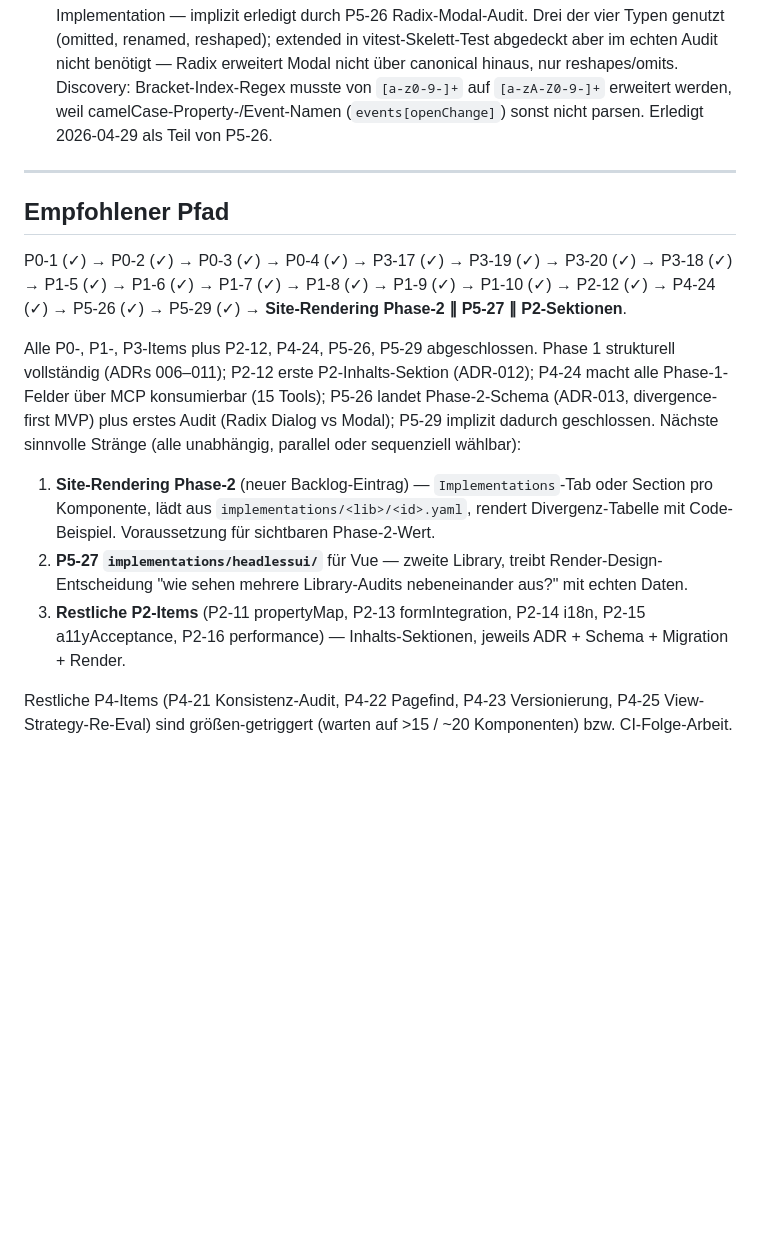
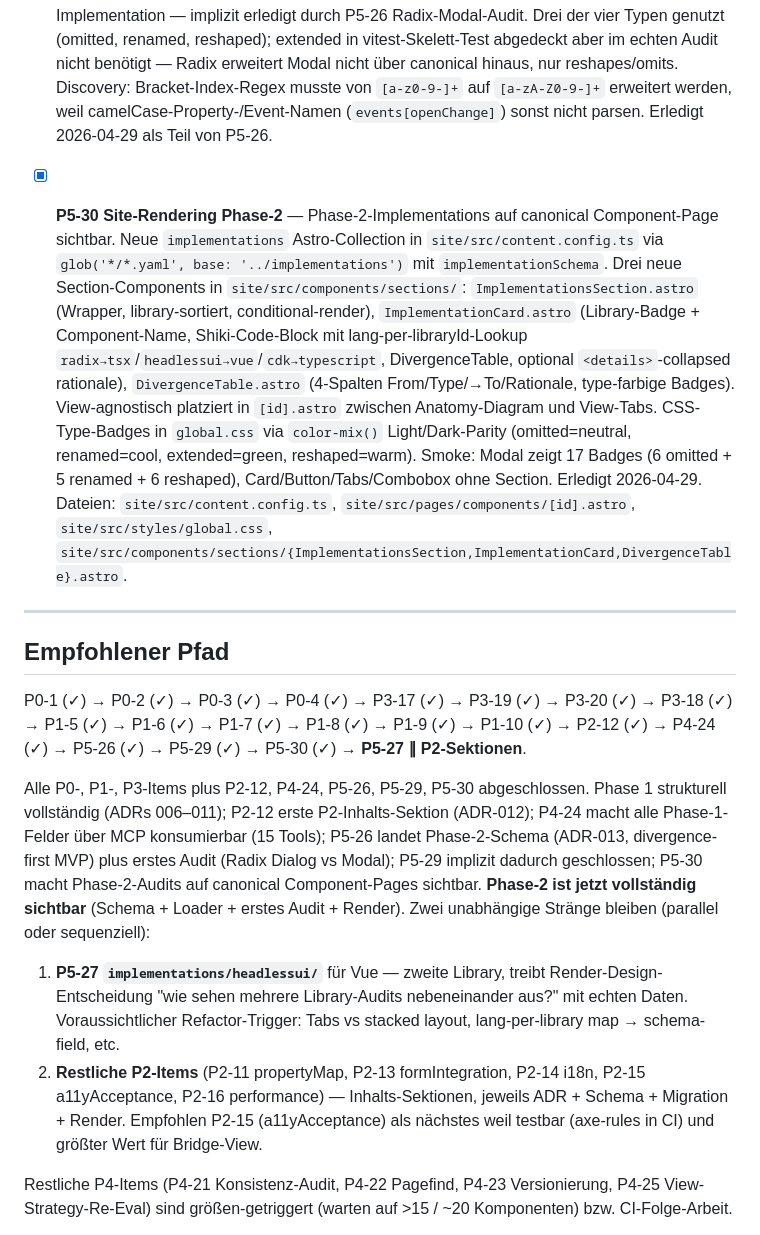
Before and after one commit to DominikPieper/uianatomy, a Markdown page: docs/backlog.md, the part around the change. GitHub-like rendering; blank space fills up the shorter version.

Commit message:
docs(backlog): record P5-30 Site-Rendering Phase-2 done
Adds P5-30 entry under P5 with file inventory matching the prior
commit. Updates Empfohlener Pfad: P5-30 done, remaining tracks are
P5-27 (Headless UI for Vue, drives multi-library layout design)
and the remaining P2 content sections (P2-15 a11yAcceptance
recommended next-of-bucket because axe-rules are CI-testable).

Co-Authored-By: Claude Opus 4.7 (1M context) <noreply@anthropic.com>

```diff
--- a/docs/backlog.md
+++ b/docs/backlog.md
@@ -54,16 +54,17 @@ Status-Legende: `[ ]` offen · `[~]` in Arbeit · `[x]` erledigt
 - [ ] **P5-28 `implementations/cdk/`** für Angular Signals.
 - [x] **P5-29 Divergenz-Schema testen** (omitted/renamed/extended/reshaped) an realer Implementation — implizit erledigt durch P5-26 Radix-Modal-Audit. Drei der vier Typen genutzt (omitted, renamed, reshaped); extended in vitest-Skelett-Test abgedeckt aber im echten Audit nicht benötigt — Radix erweitert Modal nicht über canonical hinaus, nur reshapes/omits. Discovery: Bracket-Index-Regex musste von `[a-z0-9-]+` auf `[a-zA-Z0-9-]+` erweitert werden, weil camelCase-Property-/Event-Namen (`events[openChange]`) sonst nicht parsen. Erledigt 2026-04-29 als Teil von P5-26.
 
+- [x] **P5-30 Site-Rendering Phase-2** — Phase-2-Implementations auf canonical Component-Page sichtbar. Neue `implementations` Astro-Collection in `site/src/content.config.ts` via `glob('*/*.yaml', base: '../implementations')` mit `implementationSchema`. Drei neue Section-Components in `site/src/components/sections/`: `ImplementationsSection.astro` (Wrapper, library-sortiert, conditional-render), `ImplementationCard.astro` (Library-Badge + Component-Name, Shiki-Code-Block mit lang-per-libraryId-Lookup `radix→tsx`/`headlessui→vue`/`cdk→typescript`, DivergenceTable, optional `<details>`-collapsed rationale), `DivergenceTable.astro` (4-Spalten From/Type/→To/Rationale, type-farbige Badges). View-agnostisch platziert in `[id].astro` zwischen Anatomy-Diagram und View-Tabs. CSS-Type-Badges in `global.css` via `color-mix()` Light/Dark-Parity (omitted=neutral, renamed=cool, extended=green, reshaped=warm). Smoke: Modal zeigt 17 Badges (6 omitted + 5 renamed + 6 reshaped), Card/Button/Tabs/Combobox ohne Section. Erledigt 2026-04-29. Dateien: `site/src/content.config.ts`, `site/src/pages/components/[id].astro`, `site/src/styles/global.css`, `site/src/components/sections/{ImplementationsSection,ImplementationCard,DivergenceTable}.astro`.
+
 ---
 
 ## Empfohlener Pfad
 
-P0-1 (✓) → P0-2 (✓) → P0-3 (✓) → P0-4 (✓) → P3-17 (✓) → P3-19 (✓) → P3-20 (✓) → P3-18 (✓) → P1-5 (✓) → P1-6 (✓) → P1-7 (✓) → P1-8 (✓) → P1-9 (✓) → P1-10 (✓) → P2-12 (✓) → P4-24 (✓) → P5-26 (✓) → P5-29 (✓) → **Site-Rendering Phase-2 ∥ P5-27 ∥ P2-Sektionen**.
+P0-1 (✓) → P0-2 (✓) → P0-3 (✓) → P0-4 (✓) → P3-17 (✓) → P3-19 (✓) → P3-20 (✓) → P3-18 (✓) → P1-5 (✓) → P1-6 (✓) → P1-7 (✓) → P1-8 (✓) → P1-9 (✓) → P1-10 (✓) → P2-12 (✓) → P4-24 (✓) → P5-26 (✓) → P5-29 (✓) → P5-30 (✓) → **P5-27 ∥ P2-Sektionen**.
 
-Alle P0-, P1-, P3-Items plus P2-12, P4-24, P5-26, P5-29 abgeschlossen. Phase 1 strukturell vollständig (ADRs 006–011); P2-12 erste P2-Inhalts-Sektion (ADR-012); P4-24 macht alle Phase-1-Felder über MCP konsumierbar (15 Tools); P5-26 landet Phase-2-Schema (ADR-013, divergence-first MVP) plus erstes Audit (Radix Dialog vs Modal); P5-29 implizit dadurch geschlossen. Nächste sinnvolle Stränge (alle unabhängig, parallel oder sequenziell wählbar):
-1. **Site-Rendering Phase-2** (neuer Backlog-Eintrag) — `Implementations`-Tab oder Section pro Komponente, lädt aus `implementations/<lib>/<id>.yaml`, rendert Divergenz-Tabelle mit Code-Beispiel. Voraussetzung für sichtbaren Phase-2-Wert.
-2. **P5-27 `implementations/headlessui/`** für Vue — zweite Library, treibt Render-Design-Entscheidung "wie sehen mehrere Library-Audits nebeneinander aus?" mit echten Daten.
-3. **Restliche P2-Items** (P2-11 propertyMap, P2-13 formIntegration, P2-14 i18n, P2-15 a11yAcceptance, P2-16 performance) — Inhalts-Sektionen, jeweils ADR + Schema + Migration + Render.
+Alle P0-, P1-, P3-Items plus P2-12, P4-24, P5-26, P5-29, P5-30 abgeschlossen. Phase 1 strukturell vollständig (ADRs 006–011); P2-12 erste P2-Inhalts-Sektion (ADR-012); P4-24 macht alle Phase-1-Felder über MCP konsumierbar (15 Tools); P5-26 landet Phase-2-Schema (ADR-013, divergence-first MVP) plus erstes Audit (Radix Dialog vs Modal); P5-29 implizit dadurch geschlossen; P5-30 macht Phase-2-Audits auf canonical Component-Pages sichtbar. **Phase-2 ist jetzt vollständig sichtbar** (Schema + Loader + erstes Audit + Render). Zwei unabhängige Stränge bleiben (parallel oder sequenziell):
+1. **P5-27 `implementations/headlessui/`** für Vue — zweite Library, treibt Render-Design-Entscheidung "wie sehen mehrere Library-Audits nebeneinander aus?" mit echten Daten. Voraussichtlicher Refactor-Trigger: Tabs vs stacked layout, lang-per-library map → schema-field, etc.
+2. **Restliche P2-Items** (P2-11 propertyMap, P2-13 formIntegration, P2-14 i18n, P2-15 a11yAcceptance, P2-16 performance) — Inhalts-Sektionen, jeweils ADR + Schema + Migration + Render. Empfohlen P2-15 (a11yAcceptance) als nächstes weil testbar (axe-rules in CI) und größter Wert für Bridge-View.
 
 Restliche P4-Items (P4-21 Konsistenz-Audit, P4-22 Pagefind, P4-23 Versionierung, P4-25 View-Strategy-Re-Eval) sind größen-getriggert (warten auf >15 / ~20 Komponenten) bzw. CI-Folge-Arbeit.
 
```
